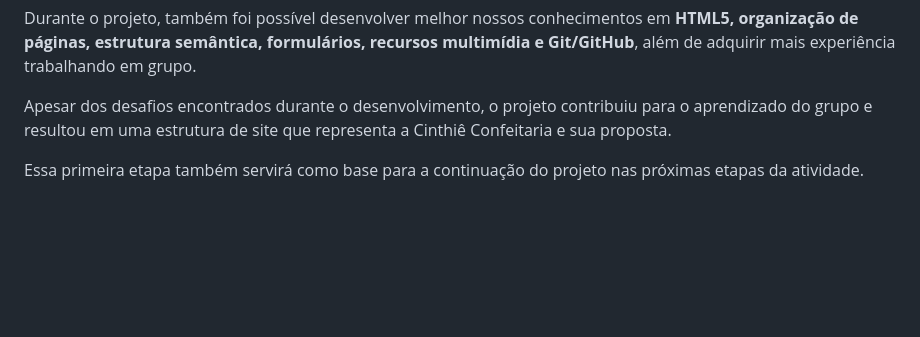
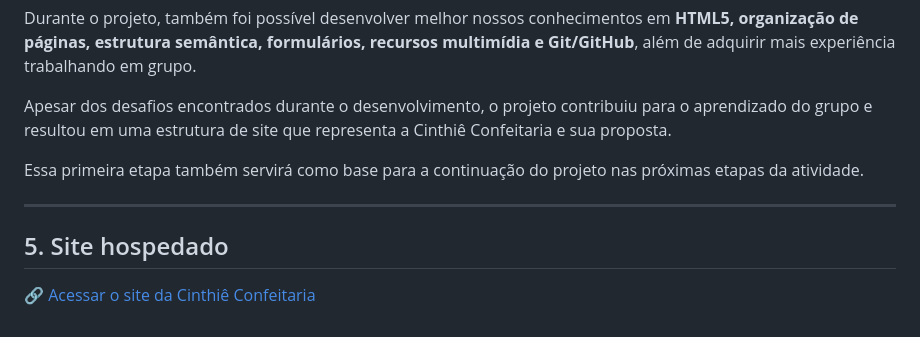
Before and after one commit to yasminalba/cinthie_confeitaria, a Markdown page: README.md, the part around one of its changes. Rendered like a GitHub page; blank space fills up the shorter version.

Commit message:
Fix image link and add site hosting information
Updated image link and added site hosting section.

```diff
--- a/README.md
+++ b/README.md
@@ -70,3 +70,9 @@ Durante o projeto, também foi possível desenvolver melhor nossos conhecimentos
 Apesar dos desafios encontrados durante o desenvolvimento, o projeto contribuiu para o aprendizado do grupo e resultou em uma estrutura de site que representa a Cinthiê Confeitaria e sua proposta.
 
 Essa primeira etapa também servirá como base para a continuação do projeto nas próximas etapas da atividade.
+
+---
+
+## 5. Site hospedado
+
+🔗 [Acessar o site da Cinthiê Confeitaria](https://yasminalba.github.io/cinthie_confeitaria/)
```
Also changed, not shown: other parts of README.md (+1 -1 lines).
